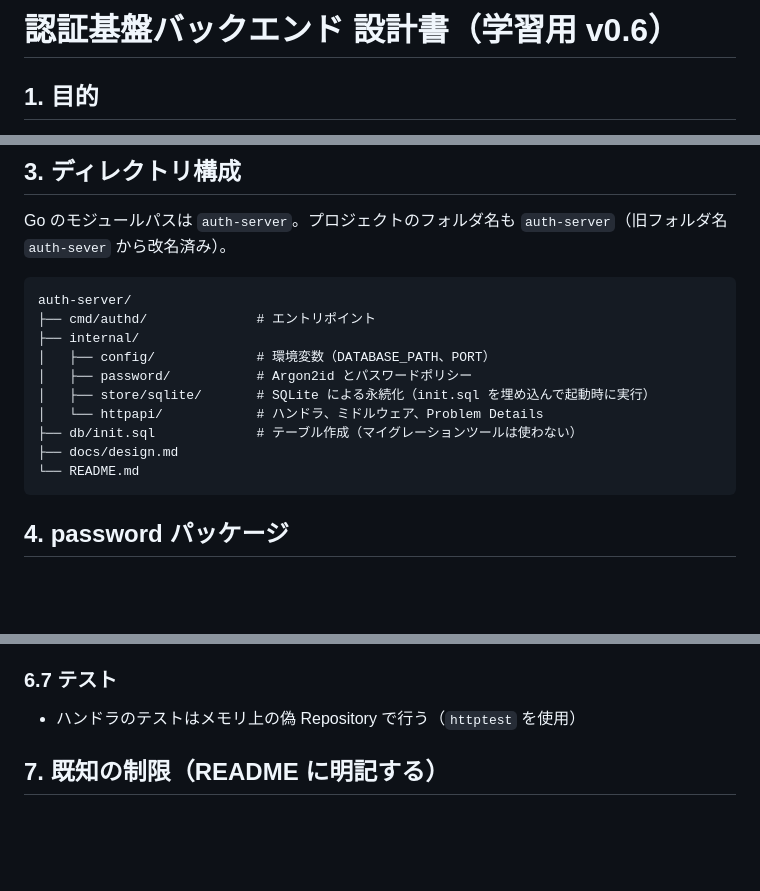
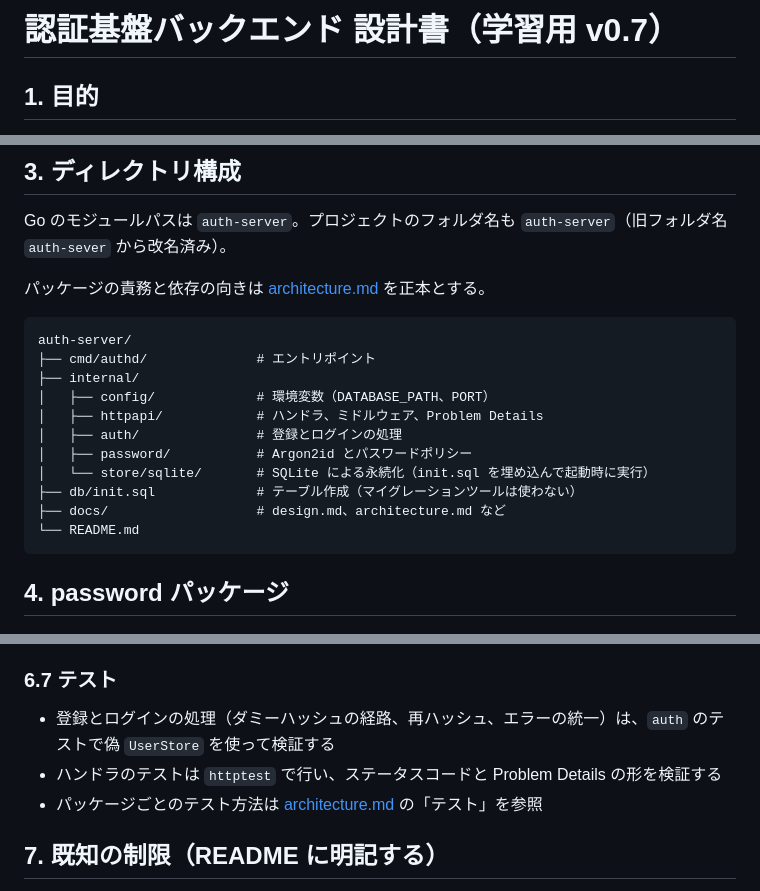
Before and after one commit to mshi-04/auth-server, a Markdown page: docs/design.md, 3 parts joined by grey strips. Rendered like a GitHub page; blank space fills up the shorter version.

````diff
--- a/docs/design.md
+++ b/docs/design.md
@@ -1,4 +1,4 @@
-# 認証基盤バックエンド 設計書（学習用 v0.6）
+# 認証基盤バックエンド 設計書（学習用 v0.7）
 
 ## 1. 目的
 
@@ -20,16 +20,19 @@ JWT・リフレッシュトークン、ペッパー、メール確認、パス
 
 Go のモジュールパスは `auth-server`。プロジェクトのフォルダ名も `auth-server`（旧フォルダ名 `auth-sever` から改名済み）。
 
+パッケージの責務と依存の向きは [architecture.md](architecture.md) を正本とする。
+
 ```
 auth-server/
 ├── cmd/authd/              # エントリポイント
 ├── internal/
 │   ├── config/             # 環境変数（DATABASE_PATH、PORT）
+│   ├── httpapi/            # ハンドラ、ミドルウェア、Problem Details
+│   ├── auth/               # 登録とログインの処理
 │   ├── password/           # Argon2id とパスワードポリシー
-│   ├── store/sqlite/       # SQLite による永続化（init.sql を埋め込んで起動時に実行）
-│   └── httpapi/            # ハンドラ、ミドルウェア、Problem Details
+│   └── store/sqlite/       # SQLite による永続化（init.sql を埋め込んで起動時に実行）
 ├── db/init.sql             # テーブル作成（マイグレーションツールは使わない）
-├── docs/design.md
+├── docs/                   # design.md、architecture.md など
 └── README.md
 ```
 
@@ -229,7 +232,9 @@ file:<DATABASE_PATH>?_pragma=foreign_keys(1)&_pragma=journal_mode(WAL)&_pragma=b
 
 ### 6.7 テスト
 
-- ハンドラのテストはメモリ上の偽 Repository で行う（`httptest` を使用）
+- 登録とログインの処理（ダミーハッシュの経路、再ハッシュ、エラーの統一）は、`auth` のテストで偽 `UserStore` を使って検証する
+- ハンドラのテストは `httptest` で行い、ステータスコードと Problem Details の形を検証する
+- パッケージごとのテスト方法は [architecture.md](architecture.md) の「テスト」を参照
 
 ## 7. 既知の制限（README に明記する）
 
````
Also changed, not shown: other parts of docs/design.md (+3 -2 lines), docs/architecture.md (added, +113 -0 lines).
